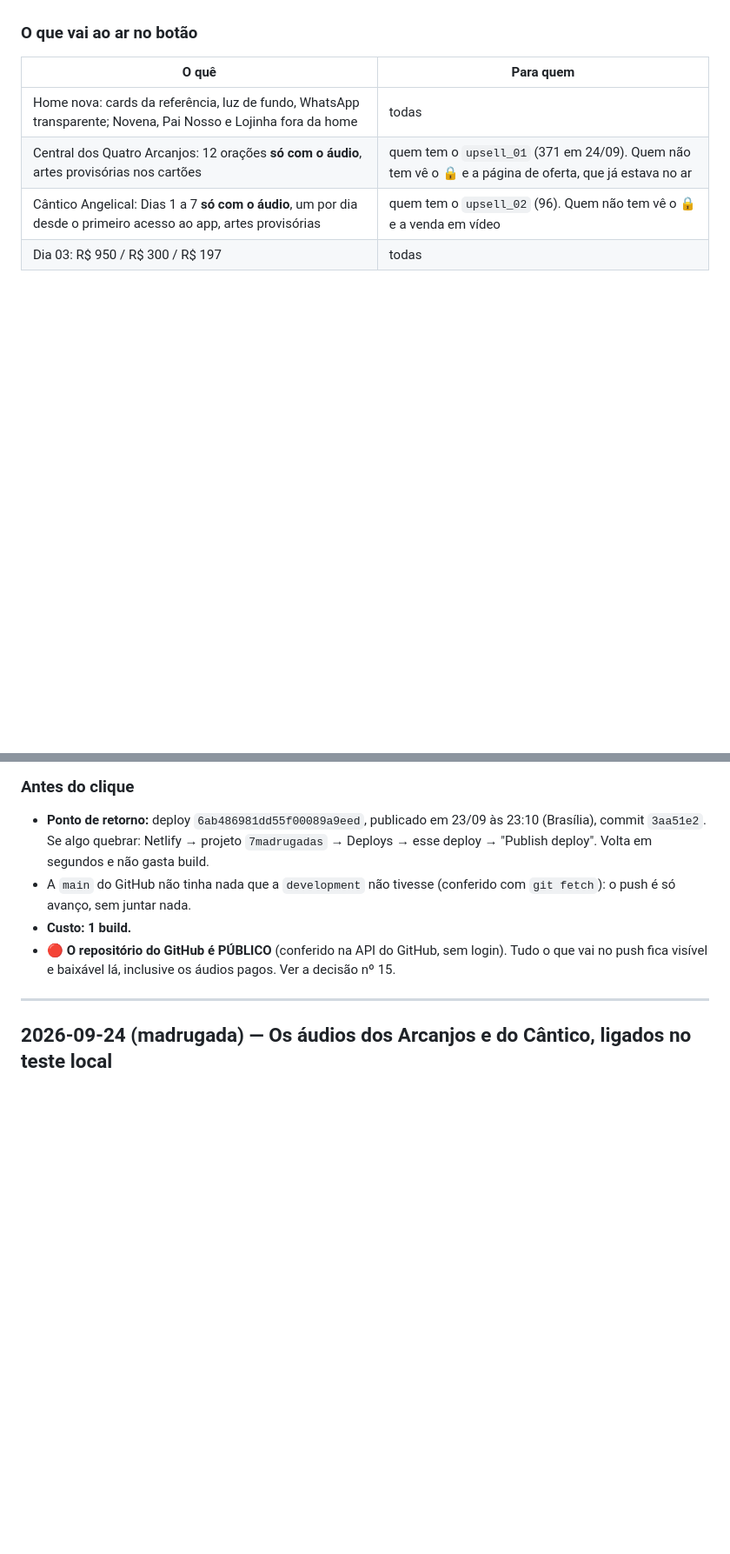
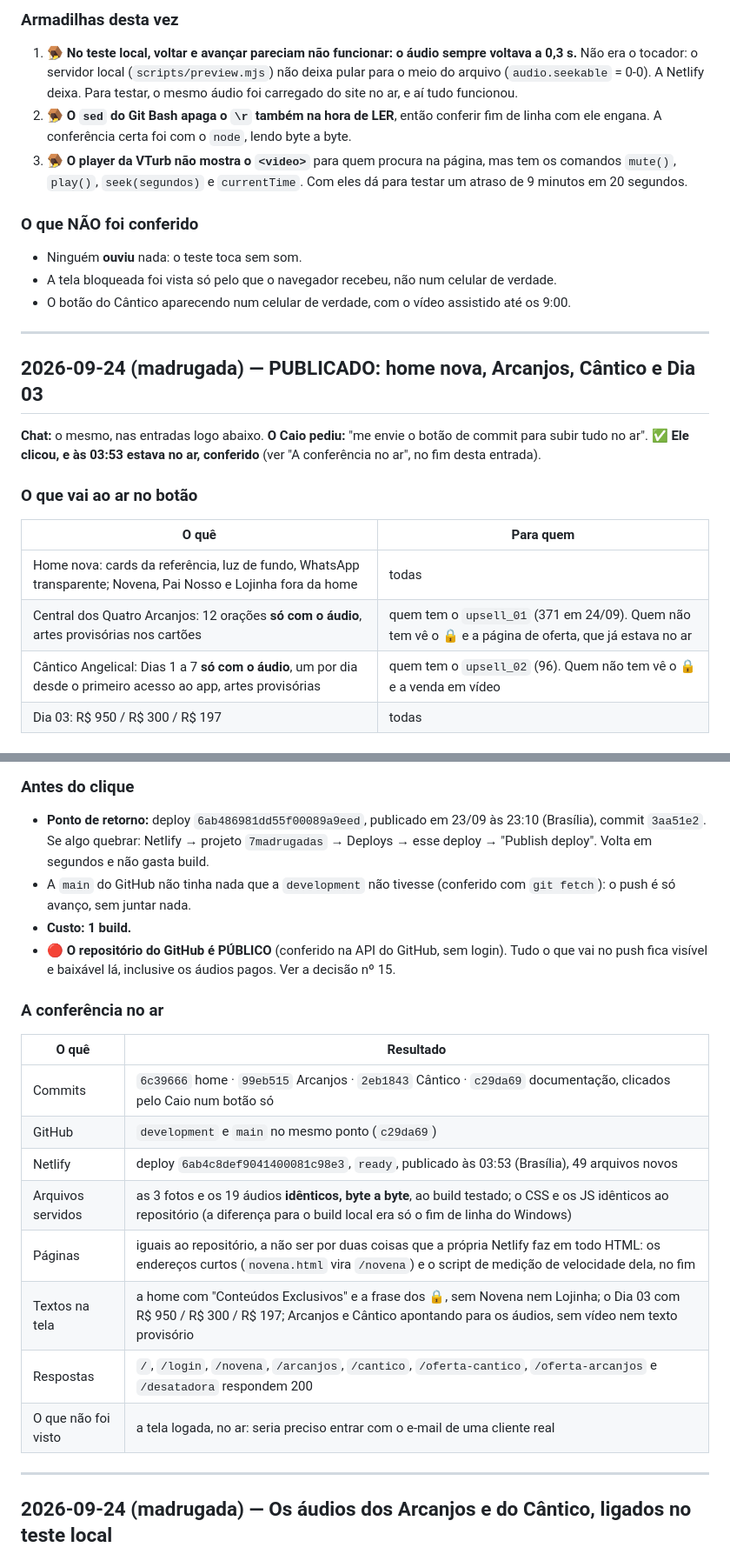
Before and after one commit to euokinder/7-amens-app-v2, a Markdown page: docs/DIARIO.md, 2 parts joined by grey strips. Shown at 87% size. GitHub-like rendering; blank space fills up the shorter version.

```diff
--- a/docs/DIARIO.md
+++ b/docs/DIARIO.md
@@ -160,3 +188,18 @@ Do lado de `js/member.js`, `index.html` e `oferta-arcanjos.html`: **muda, sim.**
+### Armadilhas desta vez
+1. 🪤 **No teste local, voltar e avançar pareciam não funcionar: o áudio sempre voltava a 0,3 s.** Não era o tocador: o servidor local (`scripts/preview.mjs`) não deixa pular para o meio do arquivo (`audio.seekable` = 0-0). A Netlify deixa. Para testar, o mesmo áudio foi carregado do site no ar, e aí tudo funcionou.
+2. 🪤 **O `sed` do Git Bash apaga o `\r` também na hora de LER**, então conferir fim de linha com ele engana. A conferência certa foi com o `node`, lendo byte a byte.
+3. 🪤 **O player da VTurb não mostra o `<video>`** para quem procura na página, mas tem os comandos `mute()`, `play()`, `seek(segundos)` e `currentTime`. Com eles dá para testar um atraso de 9 minutos em 20 segundos.
+
+### O que NÃO foi conferido
+- Ninguém **ouviu** nada: o teste toca sem som.
+- A tela bloqueada foi vista só pelo que o navegador recebeu, não num celular de verdade.
+- O botão do Cântico aparecendo num celular de verdade, com o vídeo assistido até os 9:00.
+
+---
+
+## 2026-09-24 (madrugada) — PUBLICADO: home nova, Arcanjos, Cântico e Dia 03
+
+**Chat:** o mesmo, nas entradas logo abaixo. **O Caio pediu:** "me envie o botão de commit para subir tudo no ar". ✅ **Ele clicou, e às 03:53 estava no ar, conferido** (ver "A conferência no ar", no fim desta entrada).
 
 ### O que vai ao ar no botão
 | O quê | Para quem |
@@ -174,6 +217,18 @@ Do lado de `js/member.js`, `index.html` e `oferta-arcanjos.html`: **muda, sim.**
 - A `main` do GitHub não tinha nada que a `development` não tivesse (conferido com `git fetch`): o push é só avanço, sem juntar nada.
 - **Custo: 1 build.**
 - 🔴 **O repositório do GitHub é PÚBLICO** (conferido na API do GitHub, sem login). Tudo o que vai no push fica visível e baixável lá, inclusive os áudios pagos. Ver a decisão nº 15.
+
+### A conferência no ar
+| O quê | Resultado |
+|---|---|
+| Commits | `6c39666` home · `99eb515` Arcanjos · `2eb1843` Cântico · `c29da69` documentação, clicados pelo Caio num botão só |
+| GitHub | `development` e `main` no mesmo ponto (`c29da69`) |
+| Netlify | deploy `6ab4c8def9041400081c98e3`, `ready`, publicado às 03:53 (Brasília), 49 arquivos novos |
+| Arquivos servidos | as 3 fotos e os 19 áudios **idênticos, byte a byte**, ao build testado; o CSS e os JS idênticos ao repositório (a diferença para o build local era só o fim de linha do Windows) |
+| Páginas | iguais ao repositório, a não ser por duas coisas que a própria Netlify faz em todo HTML: os endereços curtos (`novena.html` vira `/novena`) e o script de medição de velocidade dela, no fim |
+| Textos na tela | a home com "Conteúdos Exclusivos" e a frase dos 🔒, sem Novena nem Lojinha; o Dia 03 com R$ 950 / R$ 300 / R$ 197; Arcanjos e Cântico apontando para os áudios, sem vídeo nem texto provisório |
+| Respostas | `/`, `/login`, `/novena`, `/arcanjos`, `/cantico`, `/oferta-cantico`, `/oferta-arcanjos` e `/desatadora` respondem 200 |
+| O que não foi visto | a tela logada, no ar: seria preciso entrar com o e-mail de uma cliente real |
 
 ---
 
```
Also changed, not shown: other parts of docs/DIARIO.md (+32 -4 lines), CLAUDE.md (+5 -5 lines), 1 other file.
